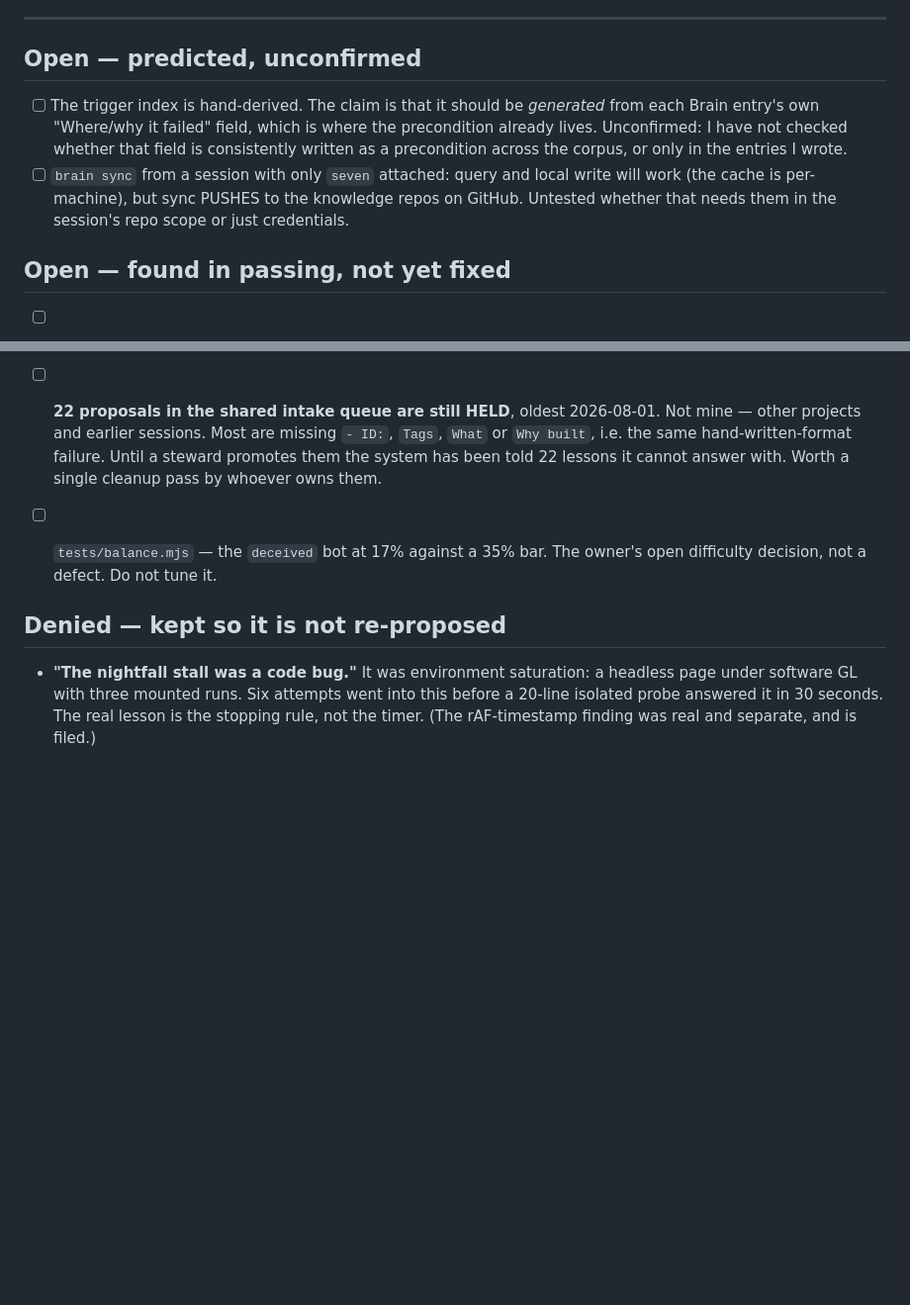
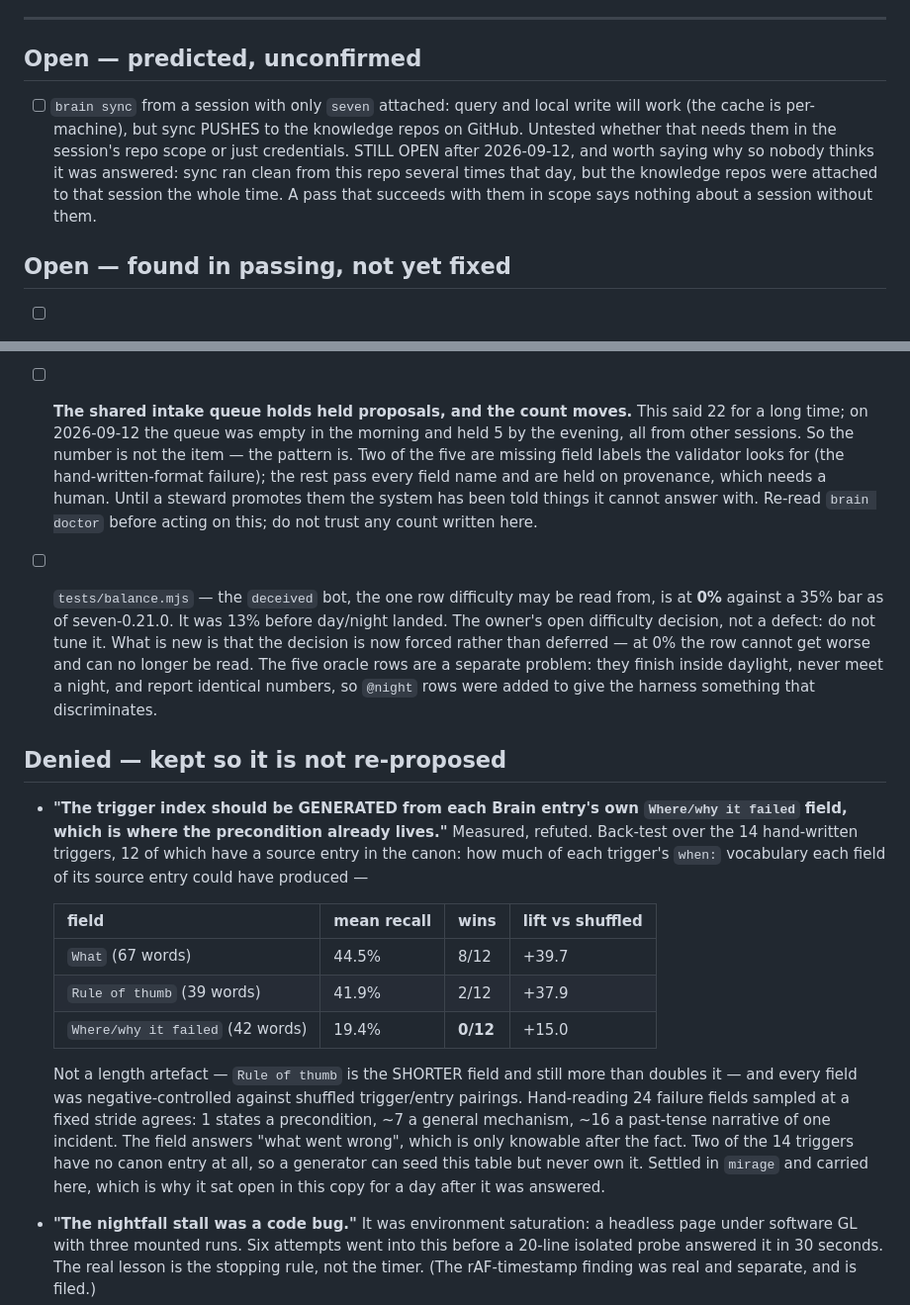
Before and after one commit to Pappydapimp69/Seven, a Markdown page: docs/WORKING-LIST.md, 2 parts joined by grey strips. Shown at 99% size. Drawn GitHub-style; blank space fills up the shorter version.

Commit message:
Reconcile the working list — four of its items were settled elsewhere
The file's own rule 2 says an item leaves when it is confirmed, denied or
stale. Four had gone stale without leaving, because the work that settled them
happened in `mirage` and this copy never heard.

- The trigger-index claim is REFUTED, with the measurement, and moves to
  Denied: `Where/why it failed` recovers 19.4% of a trigger's `when:`
  vocabulary and wins for 0 of 12, against `What` at 44.5% (8 wins) and
  `Rule of thumb` at 41.9% (2). Not a length artefact, negative-controlled
  against shuffled pairings, and agreed with by hand-reading 24 fields.
- The intake-queue item said 22 held. It was empty that morning and held 5 that
  evening, all from other sessions. So the count is not the item — rewritten to
  say the pattern and to tell the reader to run `brain doctor` rather than trust
  any number written here.
- The balance figure said 13%. The deceived row is at 0% since day/night, which
  is the same standing instruction (do not tune it) about a materially
  different situation: at the floor the row cannot be read at all.
- The `brain sync` scope question STAYS open, and now says why. It ran clean
  from this repo several times, but the knowledge repos were attached the whole
  time, so nothing about a session without them was tested. Recording a
  non-answer as an answer is how these go stale in the first place.

This is the second time today the same two repos have held drifting copies of
one document — IDEAS.md was the first.

Co-Authored-By: Claude Opus 5 <noreply@anthropic.com>
Claude-Session: https://claude.ai/code/session_011bTmVjH9S5Q4fsYxkkCRzT

```diff
--- a/docs/WORKING-LIST.md
+++ b/docs/WORKING-LIST.md
@@ -29,15 +29,14 @@ short on purpose.
 
 ## Open — predicted, unconfirmed
 
-- [ ] The trigger index is hand-derived. The claim is that it should be
-      *generated* from each Brain entry's own "Where/why it failed" field,
-      which is where the precondition already lives. Unconfirmed: I have not
-      checked whether that field is consistently written as a precondition
-      across the corpus, or only in the entries I wrote.
 - [ ] `brain sync` from a session with only `seven` attached: query and local
       write will work (the cache is per-machine), but sync PUSHES to the
       knowledge repos on GitHub. Untested whether that needs them in the
       session's repo scope or just credentials.
+      STILL OPEN after 2026-09-12, and worth saying why so nobody thinks it was
+      answered: sync ran clean from this repo several times that day, but the
+      knowledge repos were attached to that session the whole time. A pass that
+      succeeds with them in scope says nothing about a session without them.
 
 ## Open — found in passing, not yet fixed
 
@@ -60,16 +59,47 @@ short on purpose.
       than shipped — it re-rolls every basin (another SAVE_VERSION bump) for a
       feature that does not do its job.
 
-- [ ] **22 proposals in the shared intake queue are still HELD**, oldest
-      2026-08-01. Not mine — other projects and earlier sessions. Most are
-      missing `- ID:`, `Tags`, `What` or `Why built`, i.e. the same
-      hand-written-format failure. Until a steward promotes them the system has
-      been told 22 lessons it cannot answer with. Worth a single cleanup pass
-      by whoever owns them.
-- [ ] `tests/balance.mjs` — the `deceived` bot at 17% against a 35% bar. The
-      owner's open difficulty decision, not a defect. Do not tune it.
+- [ ] **The shared intake queue holds held proposals, and the count moves.**
+      This said 22 for a long time; on 2026-09-12 the queue was empty in the
+      morning and held 5 by the evening, all from other sessions. So the number
+      is not the item — the pattern is. Two of the five are missing field
+      labels the validator looks for (the hand-written-format failure); the rest
+      pass every field name and are held on provenance, which needs a human.
+      Until a steward promotes them the system has been told things it cannot
+      answer with. Re-read `brain doctor` before acting on this; do not trust
+      any count written here.
+- [ ] `tests/balance.mjs` — the `deceived` bot, the one row difficulty may be
+      read from, is at **0%** against a 35% bar as of seven-0.21.0. It was 13%
+      before day/night landed. The owner's open difficulty decision, not a
+      defect: do not tune it. What is new is that the decision is now forced
+      rather than deferred — at 0% the row cannot get worse and can no longer be
+      read. The five oracle rows are a separate problem: they finish inside
+      daylight, never meet a night, and report identical numbers, so `@night`
+      rows were added to give the harness something that discriminates.
 
 ## Denied — kept so it is not re-proposed
+
+- **"The trigger index should be GENERATED from each Brain entry's own
+  `Where/why it failed` field, which is where the precondition already lives."**
+  Measured, refuted. Back-test over the 14 hand-written triggers, 12 of which
+  have a source entry in the canon: how much of each trigger's `when:`
+  vocabulary each field of its source entry could have produced —
+
+  | field | mean recall | wins | lift vs shuffled |
+  |---|---|---|---|
+  | `What` (67 words) | 44.5% | 8/12 | +39.7 |
+  | `Rule of thumb` (39 words) | 41.9% | 2/12 | +37.9 |
+  | `Where/why it failed` (42 words) | 19.4% | **0/12** | +15.0 |
+
+  Not a length artefact — `Rule of thumb` is the SHORTER field and still more
+  than doubles it — and every field was negative-controlled against shuffled
+  trigger/entry pairings. Hand-reading 24 failure fields sampled at a fixed
+  stride agrees: 1 states a precondition, ~7 a general mechanism, ~16 a
+  past-tense narrative of one incident. The field answers "what went wrong",
+  which is only knowable after the fact.
+  Two of the 14 triggers have no canon entry at all, so a generator can seed
+  this table but never own it. Settled in `mirage` and carried here, which is
+  why it sat open in this copy for a day after it was answered.
 
 - **"The nightfall stall was a code bug."** It was environment saturation: a
   headless page under software GL with three mounted runs. Six attempts went
```
